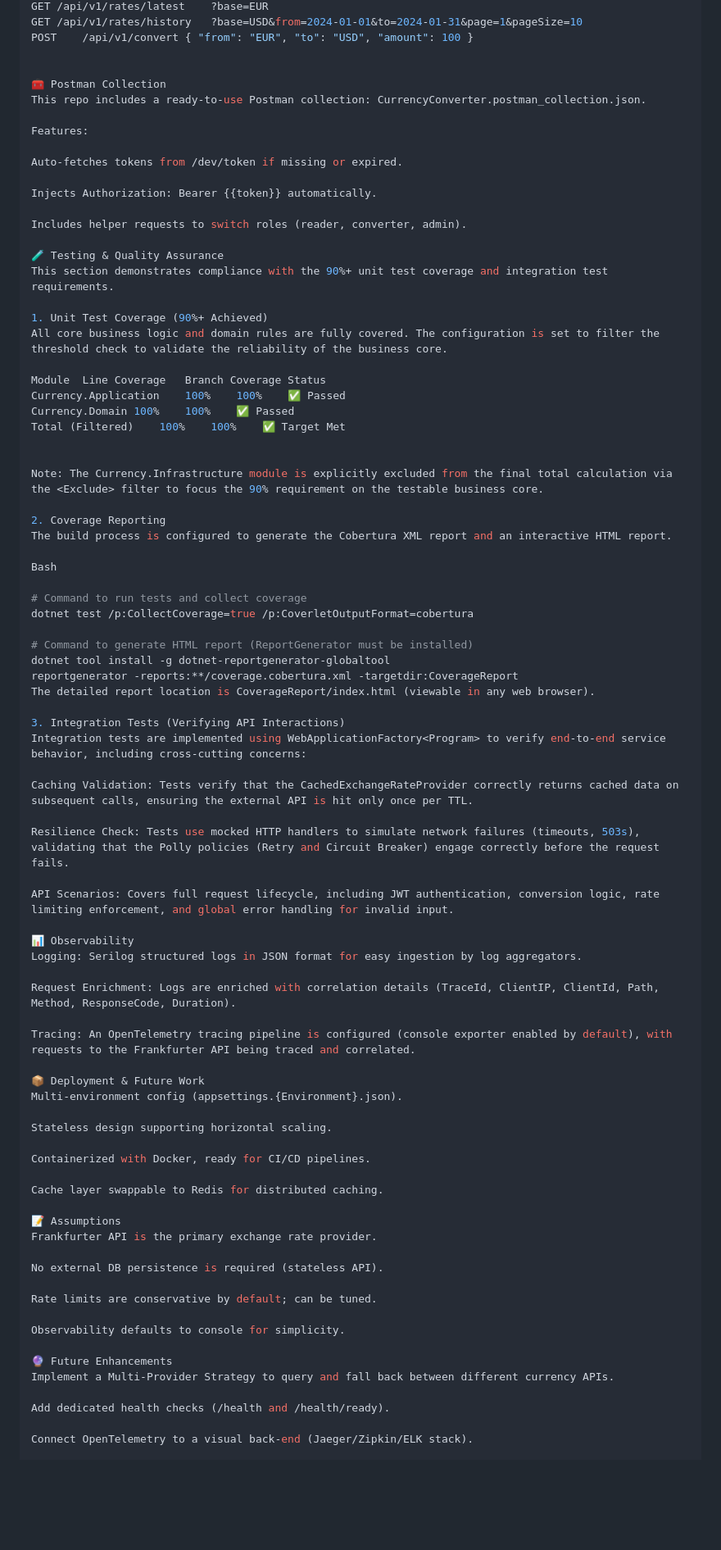
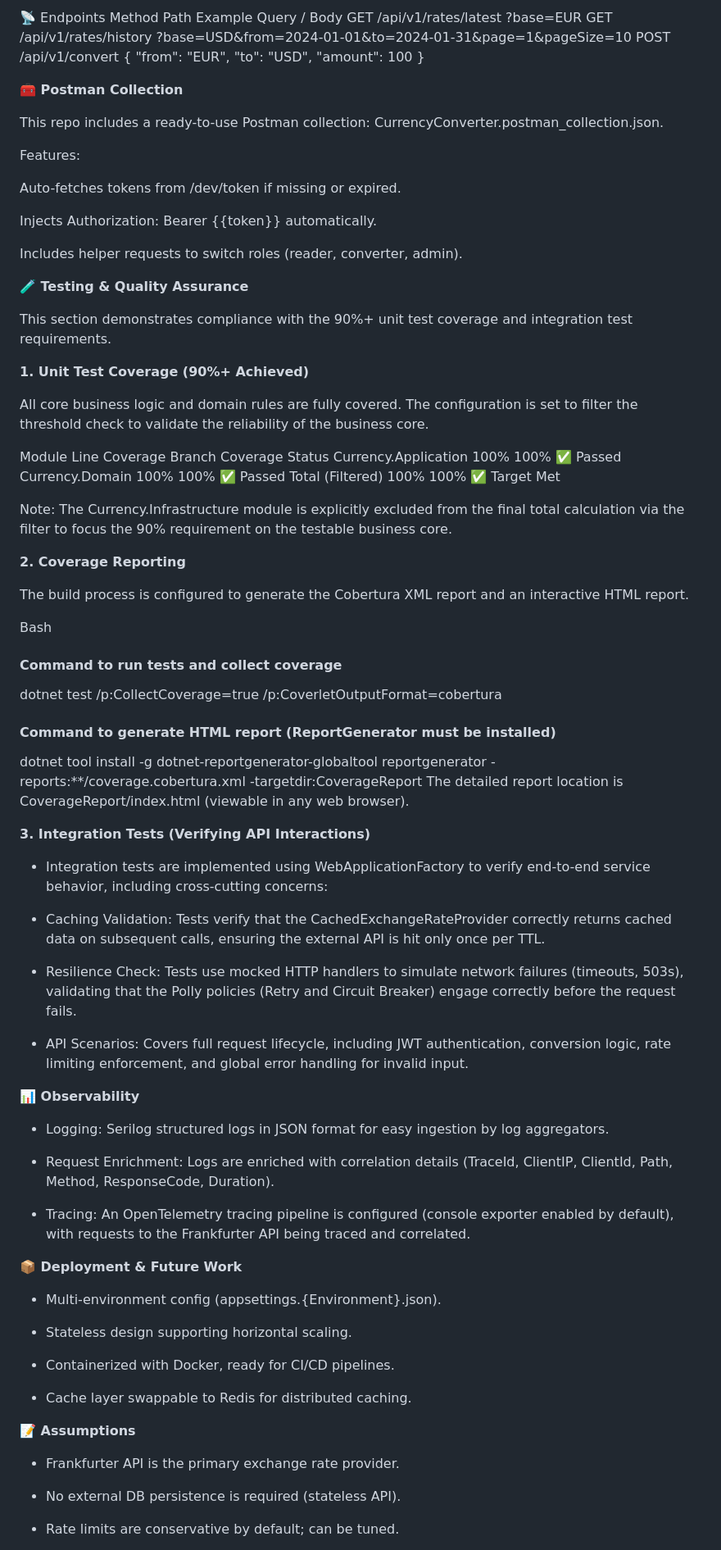
Before and after one commit to alemayehuTsion/currency-converter, a Markdown page: README.md, the part around the change printed below. Shown: that part at 82% size. Drawn GitHub-style; blank space fills up the shorter version.

Commit message:
fix: readme file style updated

```diff
--- a/README.md
+++ b/README.md
@@ -77,7 +77,8 @@ GET	/api/v1/rates/history	?base=USD&from=2024-01-01&to=2024-01-31&page=1&pageSiz
 POST	/api/v1/convert	{ "from": "EUR", "to": "USD", "amount": 100 }
 
 
-🧰 Postman Collection
+**🧰 Postman Collection**
+
 This repo includes a ready-to-use Postman collection: CurrencyConverter.postman_collection.json.
 
 Features:
@@ -88,10 +89,12 @@ Injects Authorization: Bearer {{token}} automatically.
 
 Includes helper requests to switch roles (reader, converter, admin).
 
-🧪 Testing & Quality Assurance
+**🧪 Testing & Quality Assurance**
+
 This section demonstrates compliance with the 90%+ unit test coverage and integration test requirements.
 
-1. Unit Test Coverage (90%+ Achieved)
+**1. Unit Test Coverage (90%+ Achieved)**
+
 All core business logic and domain rules are fully covered. The configuration is set to filter the threshold check to validate the reliability of the business core.
 
 Module	Line Coverage	Branch Coverage	Status
@@ -102,57 +105,53 @@ Total (Filtered)	100%	100%	✅ Target Met
 
 Note: The Currency.Infrastructure module is explicitly excluded from the final total calculation via the <Exclude> filter to focus the 90% requirement on the testable business core.
 
-2. Coverage Reporting
+**2. Coverage Reporting**
+
 The build process is configured to generate the Cobertura XML report and an interactive HTML report.
 
 Bash
 
-# Command to run tests and collect coverage
+#### Command to run tests and collect coverage
 dotnet test /p:CollectCoverage=true /p:CoverletOutputFormat=cobertura
 
-# Command to generate HTML report (ReportGenerator must be installed)
+#### Command to generate HTML report (ReportGenerator must be installed)
 dotnet tool install -g dotnet-reportgenerator-globaltool
 reportgenerator -reports:**/coverage.cobertura.xml -targetdir:CoverageReport
 The detailed report location is CoverageReport/index.html (viewable in any web browser).
 
-3. Integration Tests (Verifying API Interactions)
-Integration tests are implemented using WebApplicationFactory<Program> to verify end-to-end service behavior, including cross-cutting concerns:
+**3. Integration Tests (Verifying API Interactions)**
 
-Caching Validation: Tests verify that the CachedExchangeRateProvider correctly returns cached data on subsequent calls, ensuring the external API is hit only once per TTL.
+- Integration tests are implemented using WebApplicationFactory<Program> to verify end-to-end service behavior, including cross-cutting concerns:
 
-Resilience Check: Tests use mocked HTTP handlers to simulate network failures (timeouts, 503s), validating that the Polly policies (Retry and Circuit Breaker) engage correctly before the request fails.
+- Caching Validation: Tests verify that the CachedExchangeRateProvider correctly returns cached data on subsequent calls, ensuring the external API is hit only once per TTL.
 
-API Scenarios: Covers full request lifecycle, including JWT authentication, conversion logic, rate limiting enforcement, and global error handling for invalid input.
+- Resilience Check: Tests use mocked HTTP handlers to simulate network failures (timeouts, 503s), validating that the Polly policies (Retry and Circuit Breaker) engage correctly before the request fails.
 
-📊 Observability
-Logging: Serilog structured logs in JSON format for easy ingestion by log aggregators.
+- API Scenarios: Covers full request lifecycle, including JWT authentication, conversion logic, rate limiting enforcement, and global error handling for invalid input.
 
-Request Enrichment: Logs are enriched with correlation details (TraceId, ClientIP, ClientId, Path, Method, ResponseCode, Duration).
+**📊 Observability**
 
-Tracing: An OpenTelemetry tracing pipeline is configured (console exporter enabled by default), with requests to the Frankfurter API being traced and correlated.
+- Logging: Serilog structured logs in JSON format for easy ingestion by log aggregators.
 
-📦 Deployment & Future Work
-Multi-environment config (appsettings.{Environment}.json).
+- Request Enrichment: Logs are enriched with correlation details (TraceId, ClientIP, ClientId, Path, Method, ResponseCode, Duration).
 
-Stateless design supporting horizontal scaling.
+- Tracing: An OpenTelemetry tracing pipeline is configured (console exporter enabled by default), with requests to the Frankfurter API being traced and correlated.
 
-Containerized with Docker, ready for CI/CD pipelines.
+**📦 Deployment & Future Work**
 
-Cache layer swappable to Redis for distributed caching.
+- Multi-environment config (appsettings.{Environment}.json).
 
-📝 Assumptions
-Frankfurter API is the primary exchange rate provider.
+- Stateless design supporting horizontal scaling.
 
-No external DB persistence is required (stateless API).
+- Containerized with Docker, ready for CI/CD pipelines.
 
-Rate limits are conservative by default; can be tuned.
+- Cache layer swappable to Redis for distributed caching.
 
-Observability defaults to console for simplicity.
+**📝 Assumptions**
 
-🔮 Future Enhancements
-Implement a Multi-Provider Strategy to query and fall back between different currency APIs.
+- Frankfurter API is the primary exchange rate provider.
 
-Add dedicated health checks (/health and /health/ready).
+- No external DB persistence is required (stateless API).
 
-Connect OpenTelemetry to a visual back-end (Jaeger/Zipkin/ELK stack).
+- Rate limits are conservative by default; can be tuned.
 
```
Also changed, not shown: other parts of README.md (+12 -2 lines).
